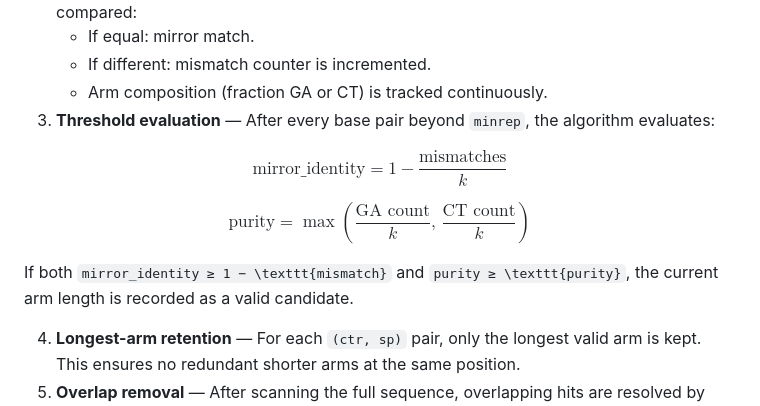
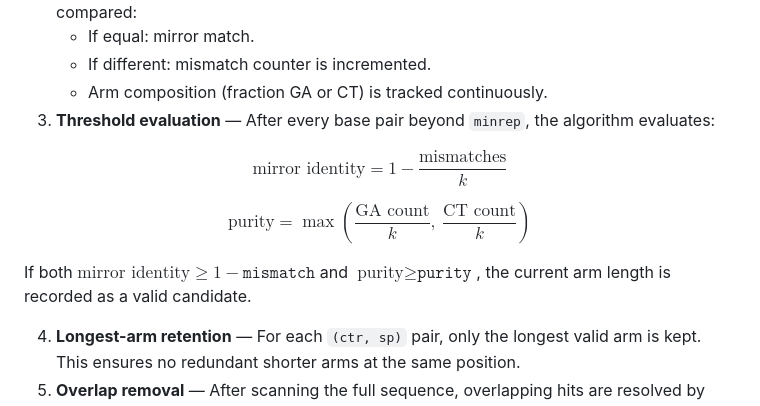
Before and after one commit to Georgakopoulos-Soares-lab/HSeeker, a Markdown page: README.md, the part around the change. GitHub-like rendering.

Commit message:
Fix math rendering: remove underscore from \text{} in algorithm section

```diff
--- a/README.md
+++ b/README.md
@@ -72,11 +72,11 @@ H-DNA Hunter implements a **center-outward biologically informed heuristic** —
    - Arm composition (fraction GA or CT) is tracked continuously.
 3. **Threshold evaluation** — After every base pair beyond `minrep`, the algorithm evaluates:
 
-$$\text{mirror\_identity} = 1 - \frac{\text{mismatches}}{k}$$
+$$\text{mirror identity} = 1 - \frac{\text{mismatches}}{k}$$
 
-$$\text{purity} = \max\left(\frac{\text{GA count}}{k},\, \frac{\text{CT count}}{k}\right)$$
+$$\text{purity} = \max\!\left(\frac{\text{GA count}}{k},\ \frac{\text{CT count}}{k}\right)$$
 
-If both `mirror_identity ≥ 1 − \texttt{mismatch}` and `purity ≥ \texttt{purity}`, the current arm length is recorded as a valid candidate.
+If both $\text{mirror identity} \geq 1 - \texttt{mismatch}$ and $\text{purity} \geq \texttt{purity}$, the current arm length is recorded as a valid candidate.
 
 4. **Longest-arm retention** — For each `(ctr, sp)` pair, only the longest valid arm is kept. This ensures no redundant shorter arms at the same position.
 5. **Overlap removal** — After scanning the full sequence, overlapping hits are resolved by keeping the **longest arm first**; ties are broken by **shorter spacer**. This is the behaviour of the original non-B_gfa suite.
```
